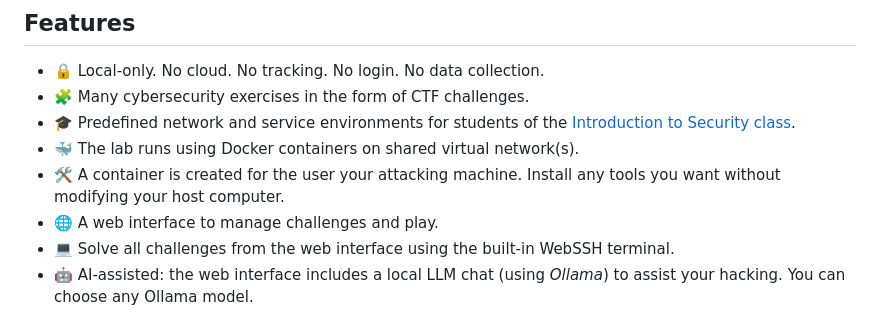
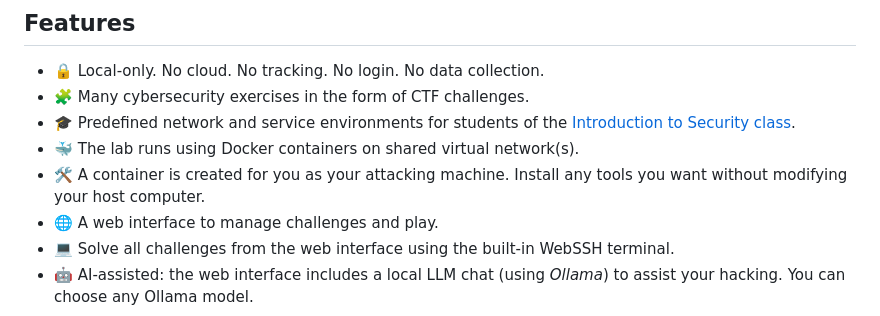
Before and after one commit to stratosphereips/stratocyberlab, a Markdown page: README.md, the part around the change. Rendered like a GitHub page.

```diff
--- a/README.md
+++ b/README.md
@@ -21,7 +21,7 @@ StratoCyberLab (SCL) is a local cyber range to test and practice your offensive
 * 🧩 Many cybersecurity exercises in the form of CTF challenges.
 * 🎓 Predefined network and service environments for students of the [Introduction to Security class](https://cybersecurity.bsy.fel.cvut.cz/).
 * 🐳 The lab runs using Docker containers on shared virtual network(s).
-* 🛠️ A container is created for the user your attacking machine. Install any tools you want without modifying your host computer.
+* 🛠️ A container is created for you as your attacking machine. Install any tools you want without modifying your host computer.
 * 🌐 A web interface to manage challenges and play.
 * 💻 Solve all challenges from the web interface using the built-in WebSSH terminal.
 * 🤖 AI-assisted: the web interface includes a local LLM chat (using _Ollama_) to assist your hacking. You can choose any Ollama model.
```
